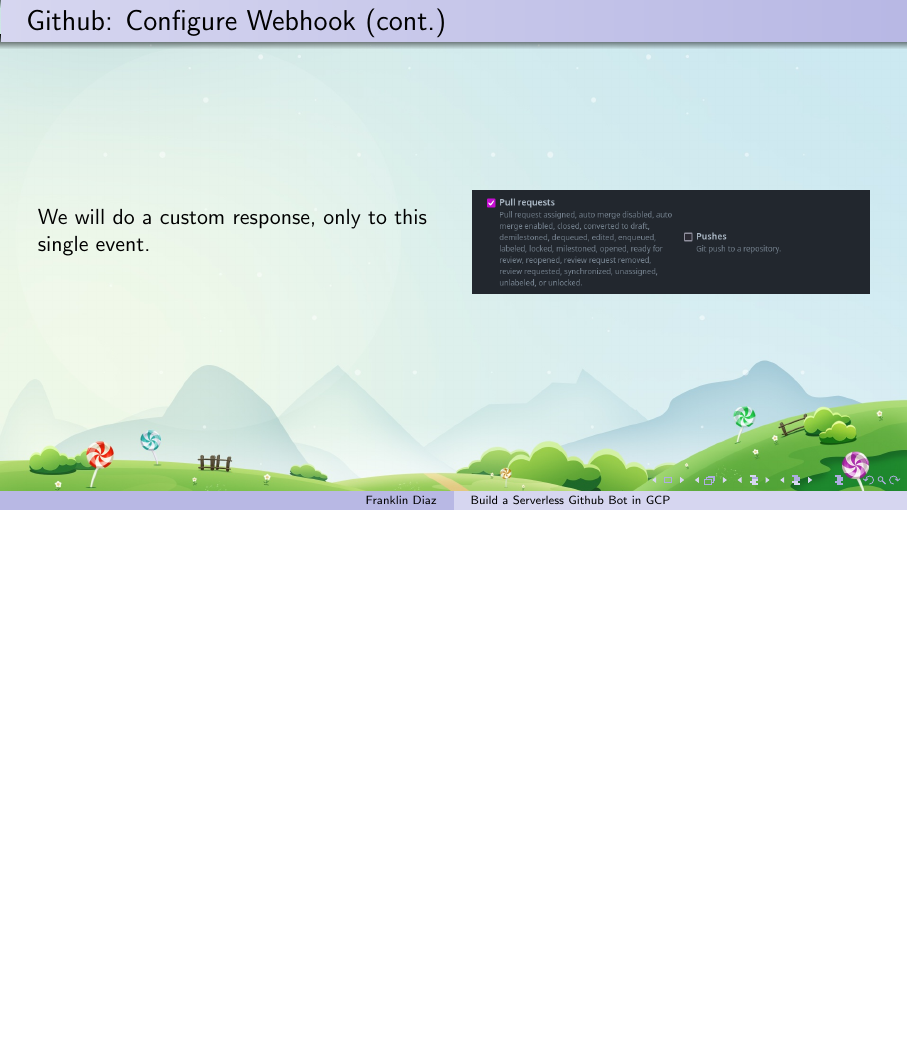
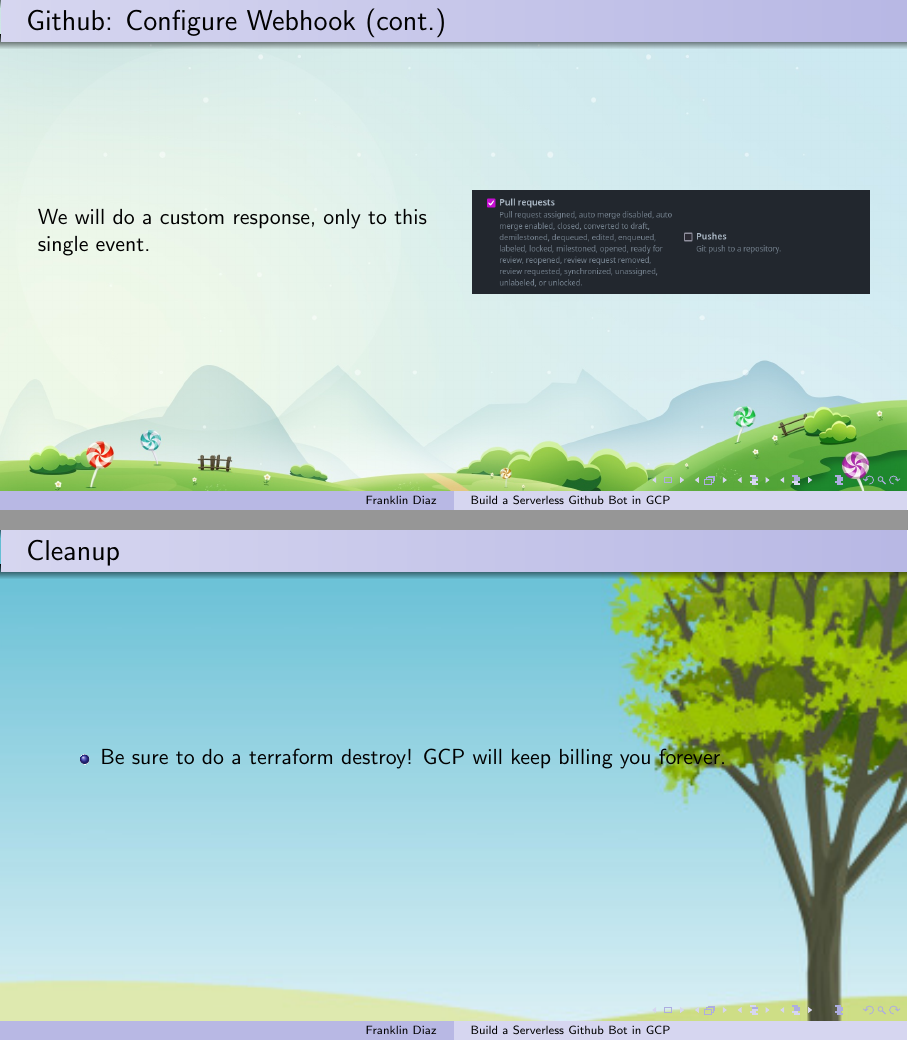
Before and after one commit to devsecfranklin/workshop-codemash-2023, LaTeX slides (docs/slides/workshop-codemash-2023.tex): page 34 of 40 before the commit and pages 34 and 35 of 41 after it, the two joined at a grey line, the shorter picture padded with empty space. Compiled offline with pdfLaTeX.

Commit message:
checkpoint in class changes

```diff
--- a/docs/slides/workshop-codemash-2023.tex
+++ b/docs/slides/workshop-codemash-2023.tex
@@ -492,6 +492,16 @@
 
 \usebackgroundtemplate{\includegraphics[width=\paperwidth]{../images/tree.jpg}}
 
+\begin{frame}
+	\frametitle{Cleanup}
+	\begin{itemize}
+		\item Be sure to do a terraform destroy! GCP will keep billing you forever.
+	\end{itemize}
+\end{frame}
+\note[itemize]{
+	\item I can demo this or we can try it if we have time.
+}
+
 %\section{EXTRA}
 \begin{frame}
 	\Huge \textcolor{dgreen}{EXTRA}
```
Also changed, not shown: 5 other files.
